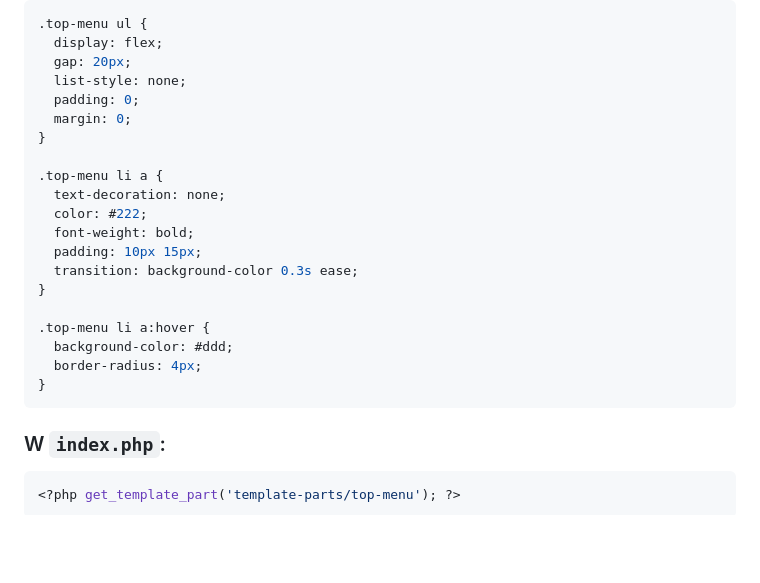
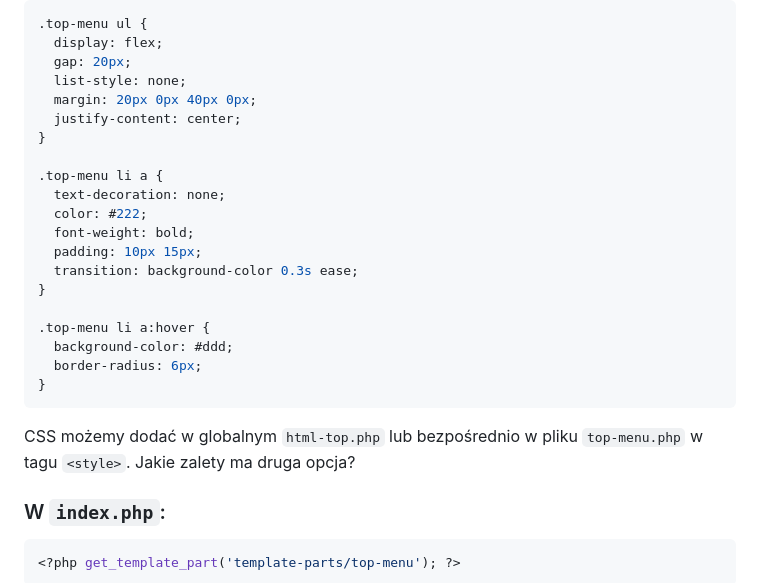
Before and after one commit to galanonym/wordcamp2025, a Markdown page: zadanie_nr_050_header_footer/readme.md, the part around the change. Rendered like a GitHub page; blank space fills up the shorter version.

Commit message:
Extra pytanie w 050

````diff
--- a/zadanie_nr_050_header_footer/readme.md
+++ b/zadanie_nr_050_header_footer/readme.md
@@ -85,8 +85,8 @@ Zawartość przykładowa:
   display: flex;
   gap: 20px;
   list-style: none;
-  padding: 0;
-  margin: 0;
+  margin: 20px 0px 40px 0px;
+  justify-content: center;
 }
 
 .top-menu li a {
@@ -99,9 +99,11 @@ Zawartość przykładowa:
 
 .top-menu li a:hover {
   background-color: #ddd;
-  border-radius: 4px;
+  border-radius: 6px;
 }
 ```
+
+CSS możemy dodać w globalnym `html-top.php` lub bezpośrednio w pliku `top-menu.php` w tagu `<style>`. Jakie zalety ma druga opcja?
 
 ### W `index.php`:
 
````
